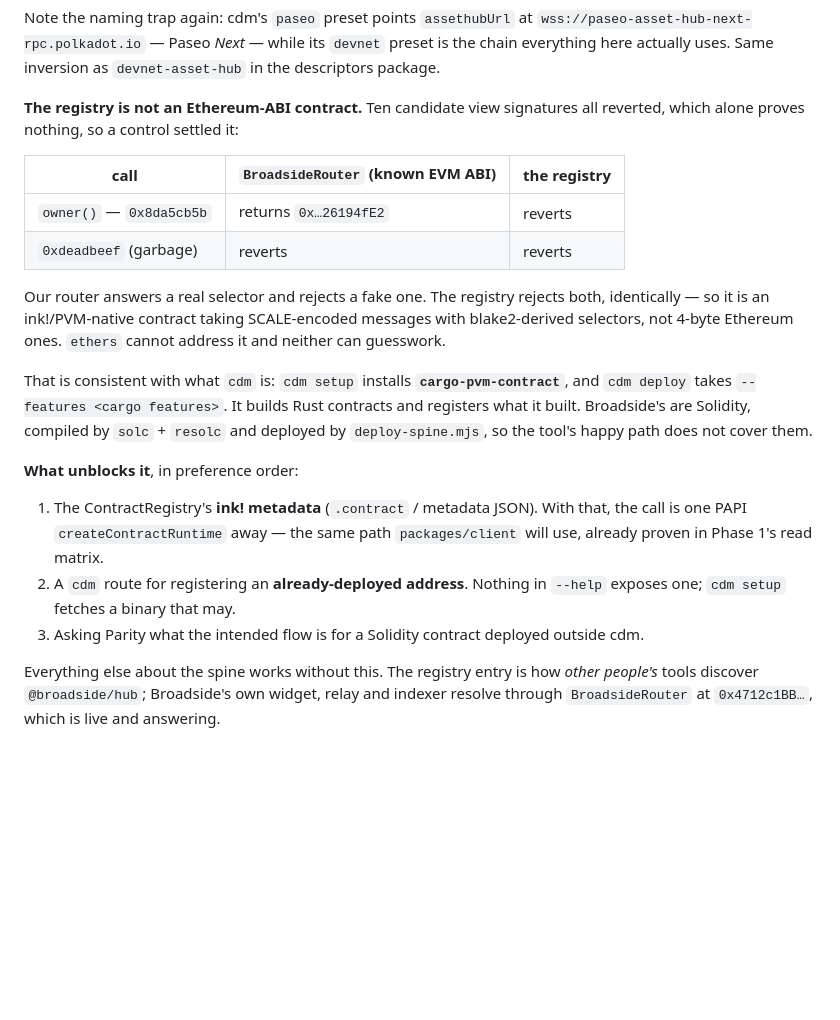
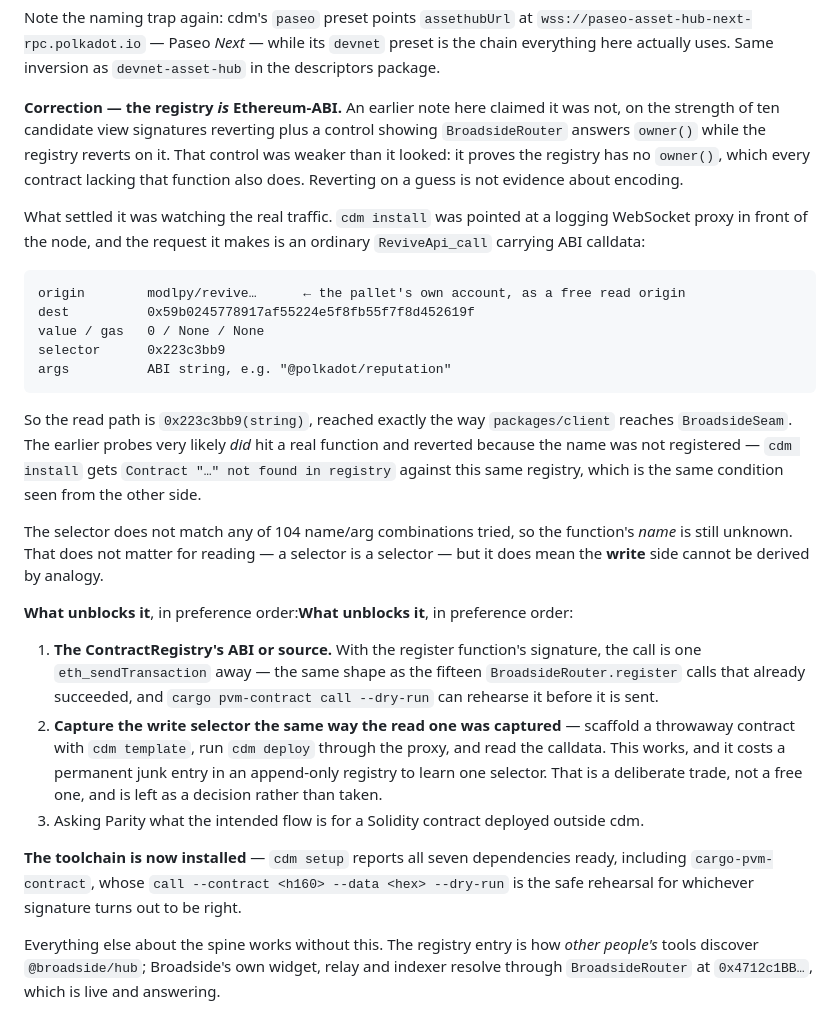
Before and after one commit to Baronvonbonbon/broadside, a Markdown page: docs/DEPLOY.md, the part around the change. Drawn GitHub-style; blank space fills up the shorter version.

Commit message:
cdm: the registry IS Ethereum-ABI — correcting my own finding, and the read path
I recorded that the ContractRegistry is not an Ethereum-ABI contract, on the
strength of ten candidate signatures reverting plus a control showing
BroadsideRouter answers owner() while the registry reverts on it. That control
was weaker than it looked. It proves the registry has no owner() — which every
contract lacking that function also does. Reverting on a guess says nothing
about encoding, and I presented it as though it did.

What settled it was watching the traffic instead of inferring from it. cdm
install was pointed at a logging WebSocket proxy in front of the node, and the
request is an ordinary ReviveApi_call carrying ABI calldata: origin
modlpy/revive (the pallet's own account, used as a free read origin), dest
0x59b02457…, selector 0x223c3bb9, one ABI string argument.

So the read path is 0x223c3bb9(string), reached exactly the way packages/client
reaches BroadsideSeam. My earlier probes very likely did hit a real function
and reverted because the name was not registered — cdm install reports
Contract "…" not found against this same registry, which is that condition seen
from the other side.

The selector matches none of 104 name/arg combinations, so the function's name
is still unknown. Irrelevant for reading; decisive for writing, because the
register signature cannot be derived by analogy from a selector alone.

The toolchain is installed and cargo-pvm-contract's `call --dry-run` is the
safe rehearsal for whichever signature is right.

The remaining option I have NOT taken: scaffold a throwaway contract, run cdm
deploy through the same proxy, and read the write selector. It would work, and
it costs a permanent junk entry in an append-only registry to learn one
selector. That is a trade someone should choose, not one to make quietly while
already holding the keys.

Co-Authored-By: Claude Opus 5 <noreply@anthropic.com>

````diff
--- a/docs/DEPLOY.md
+++ b/docs/DEPLOY.md
@@ -126,31 +126,46 @@ Note the naming trap again: cdm's `paseo` preset points `assethubUrl` at
 `wss://paseo-asset-hub-next-rpc.polkadot.io` — Paseo *Next* — while its `devnet` preset is the chain
 everything here actually uses. Same inversion as `devnet-asset-hub` in the descriptors package.
 
-**The registry is not an Ethereum-ABI contract.** Ten candidate view signatures all reverted, which
-alone proves nothing, so a control settled it:
+**Correction — the registry *is* Ethereum-ABI.** An earlier note here claimed it was not, on the
+strength of ten candidate view signatures reverting plus a control showing `BroadsideRouter` answers
+`owner()` while the registry reverts on it. That control was weaker than it looked: it proves the
+registry has no `owner()`, which every contract lacking that function also does. Reverting on a guess
+is not evidence about encoding.
 
-| call | `BroadsideRouter` (known EVM ABI) | the registry |
-|---|---|---|
-| `owner()` — `0x8da5cb5b` | returns `0x…26194fE2` | reverts |
-| `0xdeadbeef` (garbage) | reverts | reverts |
+What settled it was watching the real traffic. `cdm install` was pointed at a logging WebSocket proxy
+in front of the node, and the request it makes is an ordinary `ReviveApi_call` carrying ABI calldata:
 
-Our router answers a real selector and rejects a fake one. The registry rejects both, identically —
-so it is an ink!/PVM-native contract taking SCALE-encoded messages with blake2-derived selectors, not
-4-byte Ethereum ones. `ethers` cannot address it and neither can guesswork.
+```
+origin        modlpy/revive…      ← the pallet's own account, as a free read origin
+dest          0x59b0245778917af55224e5f8fb55f7f8d452619f
+value / gas   0 / None / None
+selector      0x223c3bb9
+args          ABI string, e.g. "@polkadot/reputation"
+```
 
-That is consistent with what `cdm` is: `cdm setup` installs **`cargo-pvm-contract`**, and `cdm deploy`
-takes `--features <cargo features>`. It builds Rust contracts and registers what it built. Broadside's
-are Solidity, compiled by `solc` + `resolc` and deployed by `deploy-spine.mjs`, so the tool's happy
-path does not cover them.
+So the read path is `0x223c3bb9(string)`, reached exactly the way `packages/client` reaches
+`BroadsideSeam`. The earlier probes very likely *did* hit a real function and reverted because the
+name was not registered — `cdm install` gets `Contract "…" not found in registry` against this same
+registry, which is the same condition seen from the other side.
 
-**What unblocks it**, in preference order:
+The selector does not match any of 104 name/arg combinations tried, so the function's *name* is still
+unknown. That does not matter for reading — a selector is a selector — but it does mean the **write**
+side cannot be derived by analogy.
 
-1. The ContractRegistry's **ink! metadata** (`.contract` / metadata JSON). With that, the call is one
-   PAPI `createContractRuntime` away — the same path `packages/client` will use, already proven in
-   Phase 1's read matrix.
-2. A `cdm` route for registering an **already-deployed address**. Nothing in `--help` exposes one;
-   `cdm setup` fetches a binary that may.
+**What unblocks it**, in preference order:**What unblocks it**, in preference order:
+
+1. **The ContractRegistry's ABI or source.** With the register function's signature, the call is one
+   `eth_sendTransaction` away — the same shape as the fifteen `BroadsideRouter.register` calls that
+   already succeeded, and `cargo pvm-contract call --dry-run` can rehearse it before it is sent.
+2. **Capture the write selector the same way the read one was captured** — scaffold a throwaway
+   contract with `cdm template`, run `cdm deploy` through the proxy, and read the calldata. This
+   works, and it costs a permanent junk entry in an append-only registry to learn one selector. That
+   is a deliberate trade, not a free one, and is left as a decision rather than taken.
 3. Asking Parity what the intended flow is for a Solidity contract deployed outside cdm.
+
+**The toolchain is now installed** — `cdm setup` reports all seven dependencies ready, including
+`cargo-pvm-contract`, whose `call --contract <h160> --data <hex> --dry-run` is the safe rehearsal for
+whichever signature turns out to be right.
 
 Everything else about the spine works without this. The registry entry is how *other people's* tools
 discover `@broadside/hub`; Broadside's own widget, relay and indexer resolve through
````
